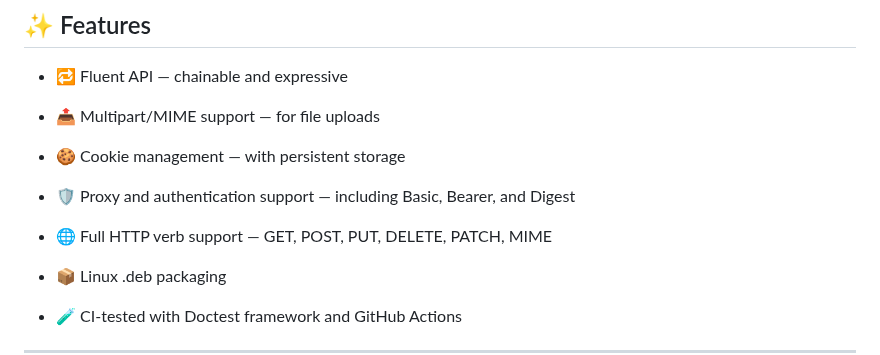
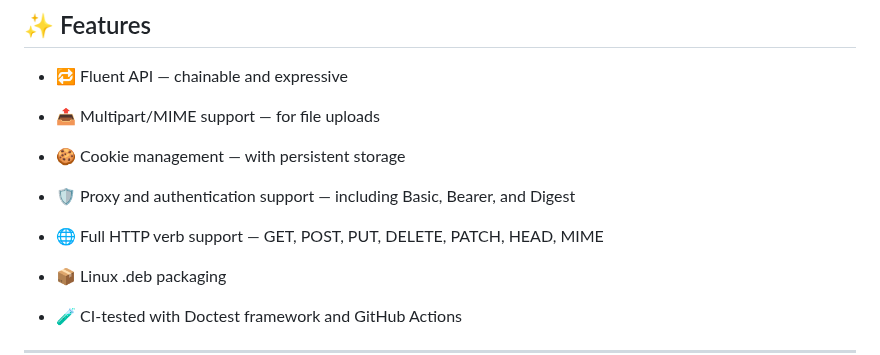
Before and after one commit to paul-caron/curling, a Markdown page: README.md, the part around the change. GitHub-like rendering.

```diff
--- a/README.md
+++ b/README.md
@@ -43,7 +43,7 @@ It supports JSON payloads, file uploads, cookie management, authentication, prox
 
 - 🛡 Proxy and authentication support — including Basic, Bearer, and Digest
 
-- 🌐 Full HTTP verb support — GET, POST, PUT, DELETE, PATCH, MIME
+- 🌐 Full HTTP verb support — GET, POST, PUT, DELETE, PATCH, HEAD, MIME
 
 - 📦 Linux .deb packaging
 
```
